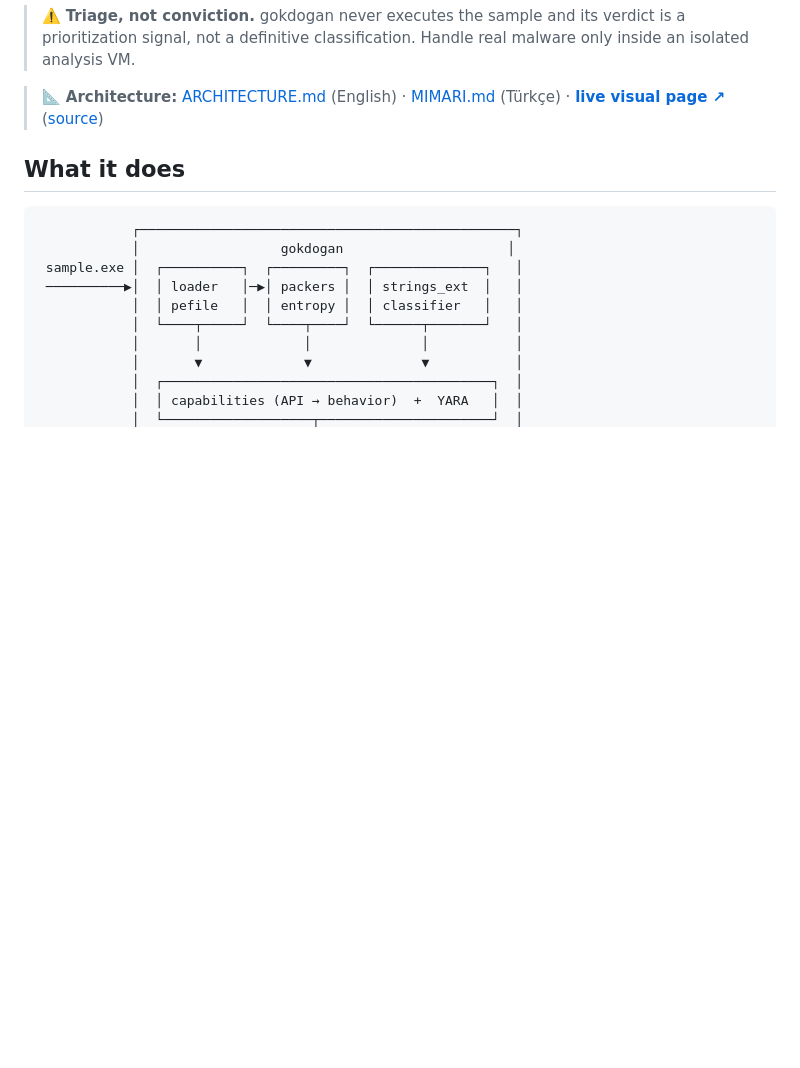
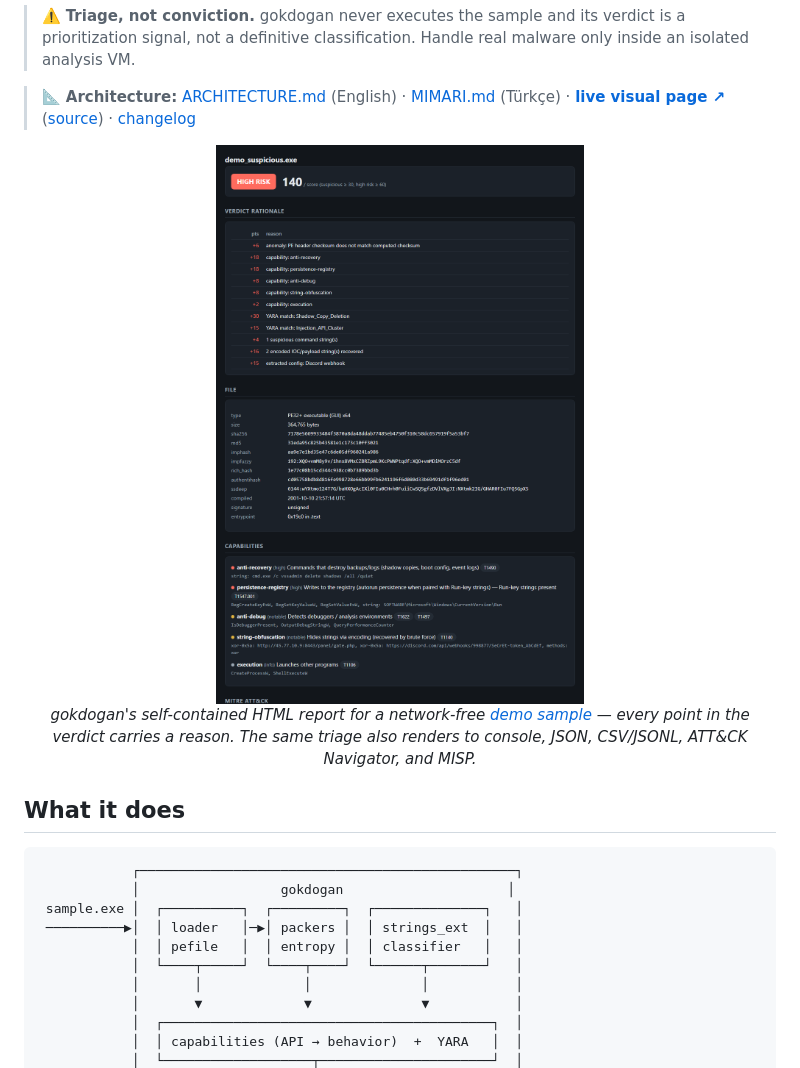
Before and after one commit to IlkerUnver00/gokdogan-triage, a Markdown page: README.md, the part around the change. GitHub-like rendering; pictures changed too: assets/demo-report.png (added); blank space fills up the shorter version.

```diff
--- a/README.md
+++ b/README.md
@@ -24,7 +24,17 @@ deserve a full analyst's attention. (The package and command are the ASCII
 > 📐 **Architecture:** [ARCHITECTURE.md](ARCHITECTURE.md) (English) ·
 > [MIMARI.md](MIMARI.md) (Türkçe) ·
 > **[live visual page ↗](https://ilkerunver00.github.io/gokdogan-triage/)**
-> ([source](docs/index.html))
+> ([source](docs/index.html)) · [changelog](CHANGELOG.md)
+
+<p align="center">
+  <img src="assets/demo-report.png" width="820"
+       alt="gokdogan's self-contained HTML report for a demo sample — HIGH RISK verdict (score 140) with the full per-point scoring rationale, file identity, and capability tags mapped to MITRE ATT&CK">
+  <br>
+  <em>gokdogan's self-contained HTML report for a network-free
+  <a href="examples/make_demo_sample.py">demo sample</a> — every point in the
+  verdict carries a reason. The same triage also renders to console, JSON,
+  CSV/JSONL, ATT&amp;CK Navigator, and MISP.</em>
+</p>
 
 ## What it does
 
```
Also changed, not shown: CHANGELOG.md (added, +69 -0 lines).
